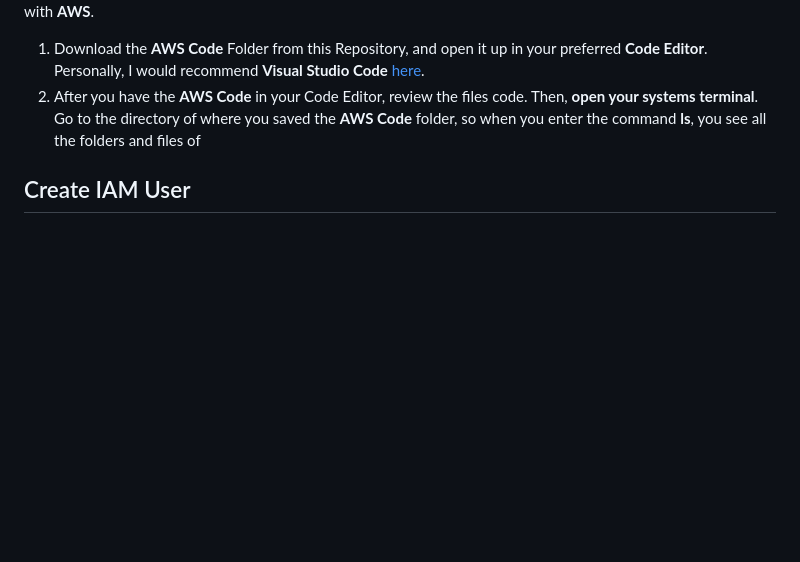
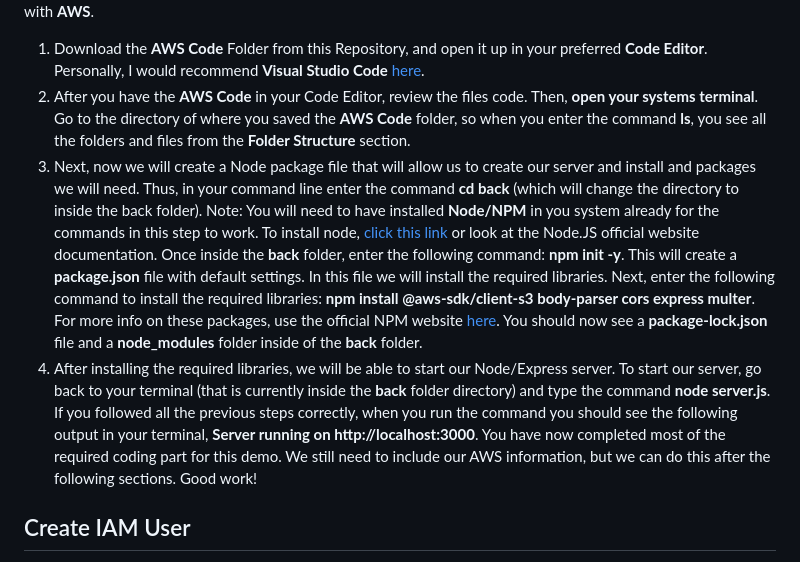
Before and after one commit to jjcss/AWS_Part_2_Fall_2024, a Markdown page: README.md, the part around one of its changes. Rendered like a GitHub page; blank space fills up the shorter version.

```diff
--- a/README.md
+++ b/README.md
@@ -72,6 +72,8 @@
 **Description**: Follow the steps below to **set up your frontend/backend/server** to begin working with **AWS**.
 1. Download the **AWS Code** Folder from this Repository, and open it up in your preferred **Code Editor**. Personally, I would recommend **Visual Studio Code** [here](https://code.visualstudio.com/download).
-2. After you have the **AWS Code** in your Code Editor, review the files code. Then, **open your systems terminal**. Go to the directory of where you saved the **AWS Code** folder, so when you enter the command **ls**, you see all the folders and files of
+2. After you have the **AWS Code** in your Code Editor, review the files code. Then, **open your systems terminal**. Go to the directory of where you saved the **AWS Code** folder, so when you enter the command **ls**, you see all the folders and files from the **Folder Structure** section.
+3. Next, now we will create a Node package file that will allow us to create our server and install and packages we will need. Thus, in your command line enter the command **cd back** (which will change the directory to inside the back folder). Note: You will need to have installed **Node/NPM** in you system already for the commands in this step to work. To install node, [click this link](https://www.youtube.com/results?search_query=install+node+js) or look at the Node.JS official website documentation. Once inside the **back** folder, enter the following command: **npm init -y**. This will create a **package.json** file with default settings. In this file we will install the required libraries. Next, enter the following command to install the required libraries: **npm install @aws-sdk/client-s3 body-parser cors express multer**. For more info on these packages, use the official NPM website [here](https://www.npmjs.com/). You should now see a **package-lock.json** file and a **node_modules** folder inside of the **back** folder.
+4. After installing the required libraries, we will be able to start our Node/Express server. To start our server, go back to your terminal (that is currently inside the **back** folder directory) and type the command **node server.js**. If you followed all the previous steps correctly, when you run the command you should see the following output in your terminal, **Server running on http://localhost:3000**. You have now completed most of the required coding part for this demo. We still need to include our AWS information, but we can do this after the following sections. Good work!
 
 ## Create IAM User
 **Description**: We will now be creating an AWS IAM User, which is an identity in an AWS account that has the permission to interact with AWS resources. In other words, in order for a user to interact with AWS services (S3, SQS, SNS, Lambda, etc.), on the AWS platform or via your local code, you need an IAM role.
```
Also changed, not shown: other parts of README.md (+1 -1 lines).
